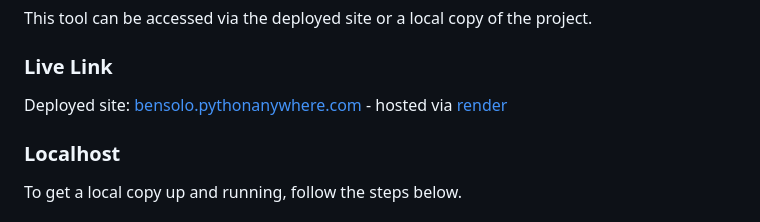
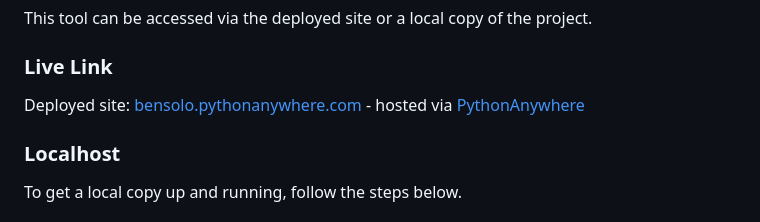
Before and after one commit to Bsolodzi/scissors-main, a Markdown page: README.md, the part around the change. Rendered like a GitHub page.

```diff
--- a/README.md
+++ b/README.md
@@ -120,7 +120,7 @@ This tool can be accessed via the deployed site or a local copy of the project.
 
 ### Live Link
 
-Deployed site: [bensolo.pythonanywhere.com](https://bensolo.pythonanywhere.com) - hosted via [render](https://www.pythonanywhere.com)
+Deployed site: [bensolo.pythonanywhere.com](https://bensolo.pythonanywhere.com) - hosted via [PythonAnywhere](https://www.pythonanywhere.com)
 
 ### Localhost
 
```
